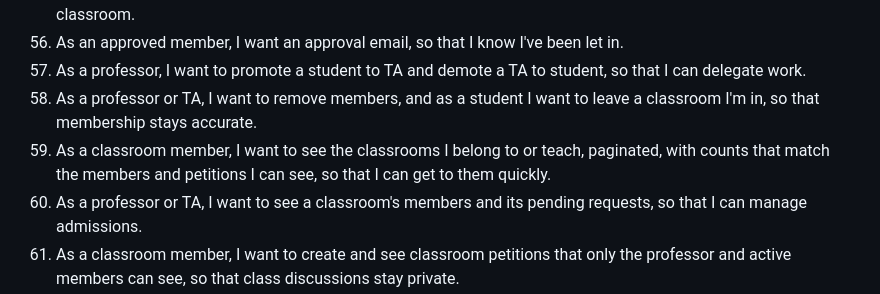
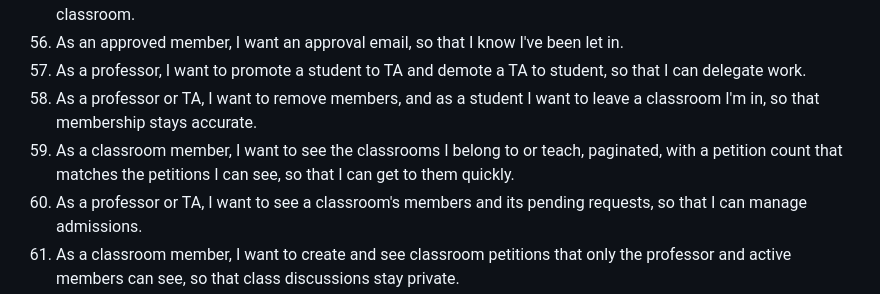
Before and after one commit to Bahnstar/petitionu, a Markdown page: docs/specs/effect-backend-rewrite.md, the part around the change. Rendered like a GitHub page.

Commit message:
Limit story 59's count promise to petitions
memberCount counts every active member, while a student can list only their
own membership, so the spec can't promise that it matches what they see.

```diff
--- a/docs/specs/effect-backend-rewrite.md
+++ b/docs/specs/effect-backend-rewrite.md
@@ -106,7 +106,7 @@ The main choices:
 56. As an approved member, I want an approval email, so that I know I've been let in.
 57. As a professor, I want to promote a student to TA and demote a TA to student, so that I can delegate work.
 58. As a professor or TA, I want to remove members, and as a student I want to leave a classroom I'm in, so that membership stays accurate.
-59. As a classroom member, I want to see the classrooms I belong to or teach, paginated, with counts that match the members and petitions I can see, so that I can get to them quickly.
+59. As a classroom member, I want to see the classrooms I belong to or teach, paginated, with a petition count that matches the petitions I can see, so that I can get to them quickly.
 60. As a professor or TA, I want to see a classroom's members and its pending requests, so that I can manage admissions.
 61. As a classroom member, I want to create and see classroom petitions that only the professor and active members can see, so that class discussions stay private.
 62. As a professor, I want to choose whether students may create classroom petitions, so that I control what gets posted in my class.
```
